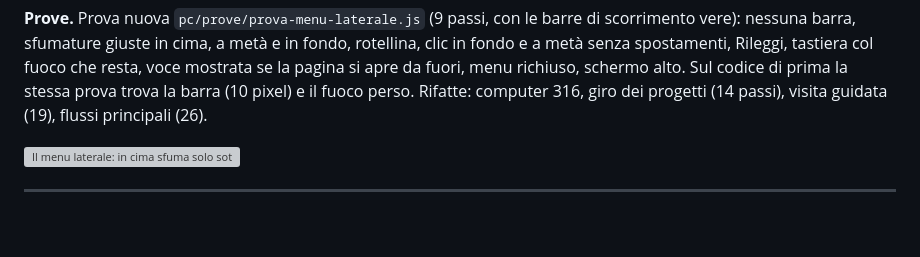
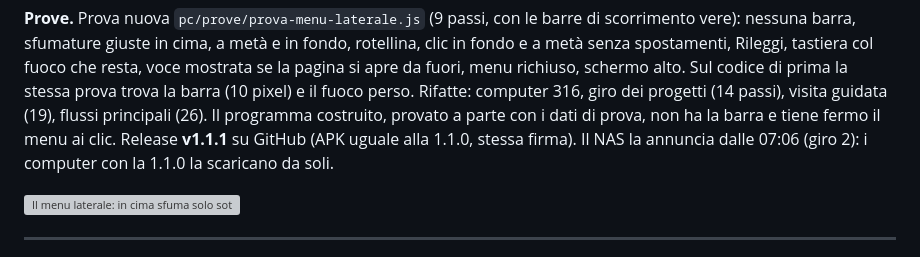
Before and after one commit to postagaspa-star/wisper, a Markdown page: DIARIO.md, the part around the change. Rendered like a GitHub page; blank space fills up the shorter version; grey boxes are pictures that could not be loaded.

Commit message:
Diary: 1.1.1 published, the NAS announces it
Co-Authored-By: Claude Opus 5.5 <noreply@anthropic.com>

```diff
--- a/DIARIO.md
+++ b/DIARIO.md
@@ -70,7 +70,9 @@ tenuti di proposito. Se il salto si rivedesse, va ricontrollato sul computer di
 sfumature giuste in cima, a metà e in fondo, rotellina, clic in fondo e a metà senza spostamenti, Rileggi, tastiera col
 fuoco che resta, voce mostrata se la pagina si apre da fuori, menu richiuso, schermo alto. Sul codice di prima la stessa
 prova trova la barra (10 pixel) e il fuoco perso. Rifatte: computer 316, giro dei progetti (14 passi), visita guidata
-(19), flussi principali (26).
+(19), flussi principali (26). Il programma costruito, provato a parte con i dati di prova, non ha la barra e tiene
+fermo il menu ai clic. Release **v1.1.1** su GitHub (APK uguale alla 1.1.0, stessa firma). Il NAS la annuncia dalle
+07:06 (giro 2): i computer con la 1.1.0 la scaricano da soli.
 
 ![Il menu laterale: in cima sfuma solo sotto, in fondo (tema scuro) solo sopra; niente barra](docs/diario/1-1-1/computer-menu-laterale.png)
 
```
